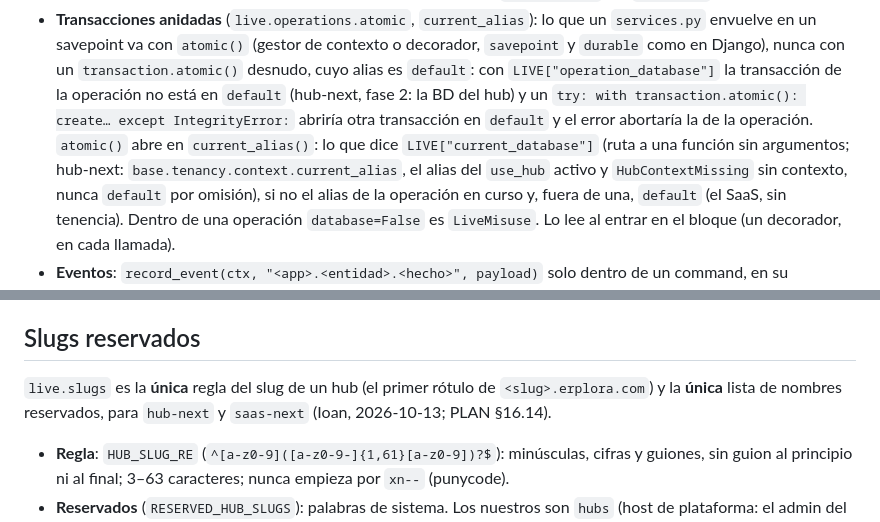
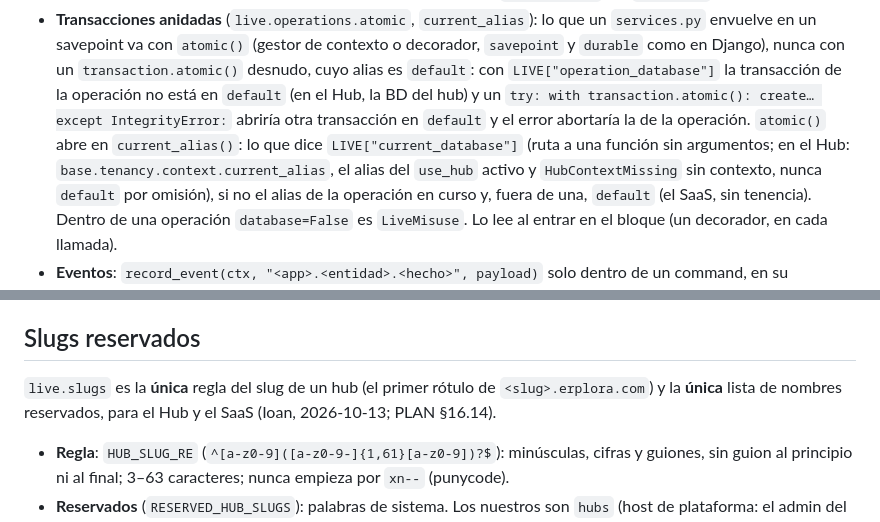
Before and after one commit to ERPlora/live, a Markdown page: README.md, 2 parts joined by grey strips. Rendered like a GitHub page.

```diff
--- a/README.md
+++ b/README.md
@@ -40,9 +40,9 @@ fase 2: `use_hub`) y `saas-next` el suyo (el usuario); el resto (`live.spa`, `li
 - **Transacciones anidadas** (`live.operations.atomic`, `current_alias`): lo que un `services.py` envuelve en un
   savepoint va con `atomic()` (gestor de contexto o decorador, `savepoint` y `durable` como en Django), nunca con un
   `transaction.atomic()` desnudo, cuyo alias es `default`: con `LIVE["operation_database"]` la transacción de la
-  operación no está en `default` (hub-next, fase 2: la BD del hub) y un `try: with transaction.atomic(): create…
+  operación no está en `default` (en el Hub, la BD del hub) y un `try: with transaction.atomic(): create…
   except IntegrityError:` abriría otra transacción en `default` y el error abortaría la de la operación. `atomic()`
-  abre en `current_alias()`: lo que dice `LIVE["current_database"]` (ruta a una función sin argumentos; hub-next:
+  abre en `current_alias()`: lo que dice `LIVE["current_database"]` (ruta a una función sin argumentos; en el Hub:
   `base.tenancy.context.current_alias`, el alias del `use_hub` activo y `HubContextMissing` sin contexto, nunca
   `default` por omisión), si no el alias de la operación en curso y, fuera de una, `default` (el SaaS, sin tenencia).
   Dentro de una operación `database=False` es `LiveMisuse`. Lo lee al entrar en el bloque (un decorador, en cada
@@ -330,7 +330,7 @@ está en su catálogo.
 ## Slugs reservados
 
 `live.slugs` es la **única** regla del slug de un hub (el primer rótulo de `<slug>.erplora.com`) y la
-**única** lista de nombres reservados, para `hub-next` y `saas-next` (Ioan, 2026-10-13; PLAN §16.14).
+**única** lista de nombres reservados, para el Hub y el SaaS (Ioan, 2026-10-13; PLAN §16.14).
 
 - **Regla**: `HUB_SLUG_RE` (`^[a-z0-9]([a-z0-9-]{1,61}[a-z0-9])?$`): minúsculas, cifras y guiones, sin
   guion al principio ni al final; 3–63 caracteres; nunca empieza por `xn--` (punycode).
```
Also changed, not shown: other parts of README.md (+13 -13 lines).
